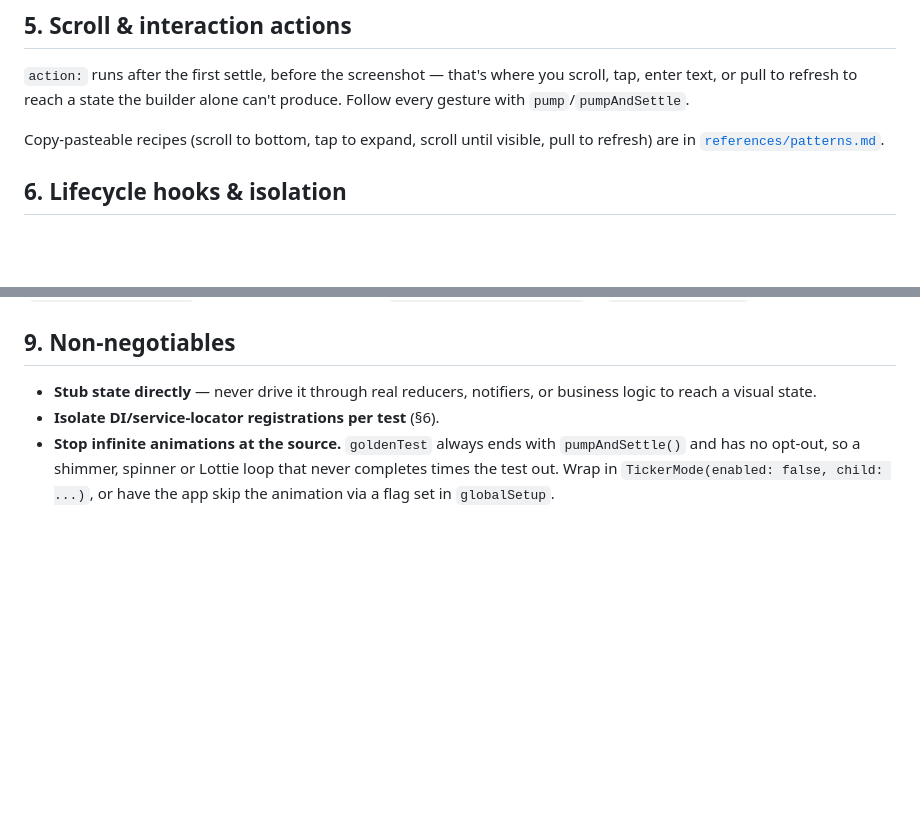
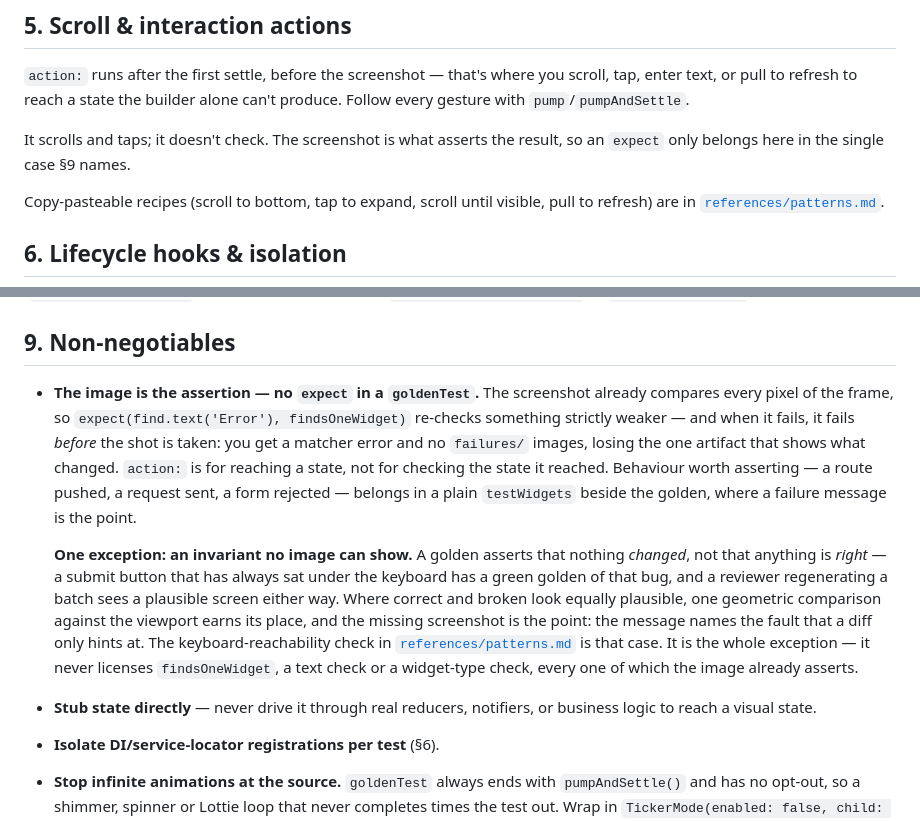
Before and after one commit to dmkasperski/golden_test, a Markdown page: skills/golden_test-route/SKILL.md, 2 parts joined by grey strips. Drawn GitHub-style; blank space fills up the shorter version.

Commit message:
docs: skills rule out `expect` inside a goldenTest
Agents kept adding assertions to golden tests — `expect(find.text(...),
findsOneWidget)` next to the widget they had just photographed. The frame
already asserts that, and the matcher fails before the screenshot is taken,
so the run ends with a matcher error and an empty `failures/` folder.

Both writing skills now open their non-negotiables with the rule, and the
reminder sits where an agent writes the code it applies to: the `action:`
row of the widget lifecycle table, and §5 in the route skill.

The route skill carries the one exception, stated as a criterion rather
than a list: a golden asserts that nothing changed, not that anything is
right, so where the correct and the broken frame look equally plausible —
a submit button under the simulated keyboard — a comparison against the
viewport earns its place. The keyboard recipe in the route skill's
patterns.md says why it is that case, so the example isn't copied as a
licence for the assertions the rule removes.

Co-Authored-By: Claude Opus 5 <noreply@anthropic.com>

```diff
--- a/skills/golden_test-route/SKILL.md
+++ b/skills/golden_test-route/SKILL.md
@@ -367,6 +367,9 @@ maintenance cost against zero coverage.
 you scroll, tap, enter text, or pull to refresh to reach a state the builder
 alone can't produce. Follow every gesture with `pump`/`pumpAndSettle`.
 
+It scrolls and taps; it doesn't check. The screenshot is what asserts the
+result, so an `expect` only belongs here in the single case §9 names.
+
 Copy-pasteable recipes (scroll to bottom, tap to expand, scroll until
 visible, pull to refresh) are in
 [`references/patterns.md`](references/patterns.md).
@@ -503,6 +506,27 @@ branches** (the stub always succeeds immediately, so inject a custom
 
 ## 9. Non-negotiables
 
+- **The image is the assertion — no `expect` in a `goldenTest`.** The
+  screenshot already compares every pixel of the frame, so
+  `expect(find.text('Error'), findsOneWidget)` re-checks something strictly
+  weaker — and when it fails, it fails *before* the shot is taken: you get a
+  matcher error and no `failures/` images, losing the one artifact that
+  shows what changed. `action:` is for reaching a state, not for checking
+  the state it reached. Behaviour worth asserting — a route pushed, a
+  request sent, a form rejected — belongs in a plain `testWidgets` beside
+  the golden, where a failure message is the point.
+
+  **One exception: an invariant no image can show.** A golden asserts that
+  nothing *changed*, not that anything is *right* — a submit button that has
+  always sat under the keyboard has a green golden of that bug, and a
+  reviewer regenerating a batch sees a plausible screen either way. Where
+  correct and broken look equally plausible, one geometric comparison
+  against the viewport earns its place, and the missing screenshot is the
+  point: the message names the fault that a diff only hints at. The
+  keyboard-reachability check in
+  [`references/patterns.md`](references/patterns.md) is that case. It is the
+  whole exception — it never licenses `findsOneWidget`, a text check or a
+  widget-type check, every one of which the image already asserts.
 - **Stub state directly** — never drive it through real reducers, notifiers,
   or business logic to reach a visual state.
 - **Isolate DI/service-locator registrations per test** (§6).
```
Also changed, not shown: skills/golden_test-widget/SKILL.md (+10 -1 lines), 1 other file.
